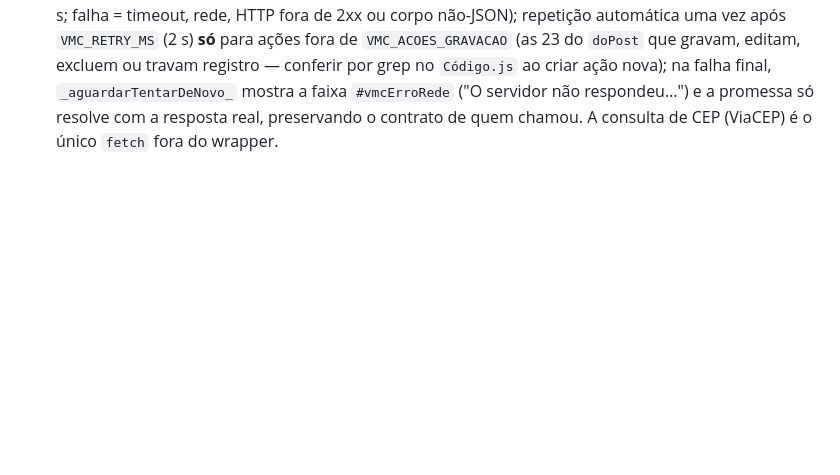
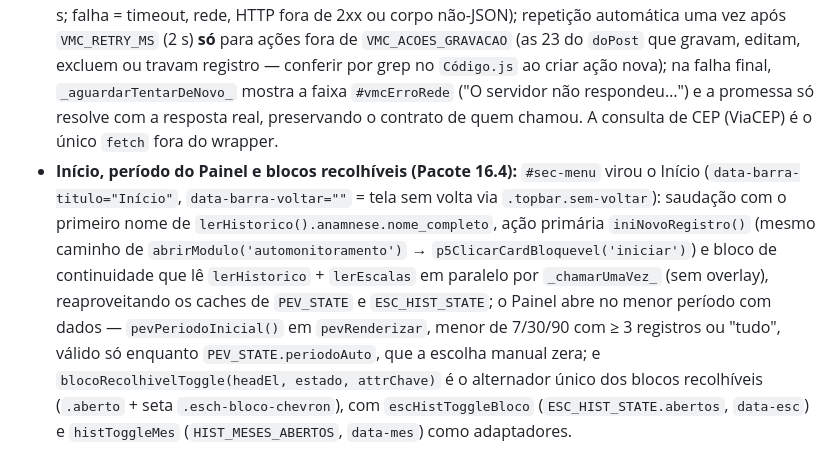
Before and after one commit to viniciusmarinaccipsi-art/clinica-vmc, a Markdown page: docs/arquitetura.md, the part around the change. Drawn GitHub-style; blank space fills up the shorter version.

Commit message:
Docs: licoes 77-78 e sistema visual 16.4
licoes-aprendidas.md: secao nova "## Pacote 16.4" com as licoes 77 (git de outro
ambiente com core.autocrlf diferente gera "modificado" falso em massa) e 78 (campo
que muda de tipo exige re-auditar todo consumidor, nao so a origem). Texto copiado
da secao 8 de status_projeto_vmc.md por script, sem reescrita, mais o marcador de
pacote/data no fim de cada uma, como nas 65-76. Cabecalho: 76 -> 78 licoes.

CLAUDE.md: ponteiro "licoes 1-76" -> "1-78". Grep antes: 1 ocorrencia de "1-76" e 1
de "76 licoes"; depois: zero das duas em CLAUDE.md e docs/.

arquitetura.md: uma linha na secao "Sistema visual" com o que o 16.4 acrescentou —
#sec-menu virou o Inicio (data-barra-voltar="" = tela sem volta, saudacao pelo
nome_completo do lerHistorico, iniNovoRegistro reusando o caminho do hub,
continuidade por _chamarUmaVez_ com os caches de PEV_STATE e ESC_HIST_STATE), o
Painel abrindo no menor periodo com dados (pevPeriodoInicial em pevRenderizar,
PEV_STATE.periodoAuto) e blocoRecolhivelToggle como alternador unico dos blocos
recolhiveis, com escHistToggleBloco e histToggleMes como adaptadores.

Nenhum arquivo de codigo tocado.

Co-Authored-By: Claude Opus 5 (1M context) <noreply@anthropic.com>

```diff
--- a/docs/arquitetura.md
+++ b/docs/arquitetura.md
@@ -313,3 +313,17 @@ Planilha individual do paciente — abas:
   mostra a faixa `#vmcErroRede` ("O servidor não respondeu…") e a promessa só
   resolve com a resposta real, preservando o contrato de quem chamou. A
   consulta de CEP (ViaCEP) é o único `fetch` fora do wrapper.
+- **Início, período do Painel e blocos recolhíveis (Pacote 16.4):** `#sec-menu`
+  virou o Início (`data-barra-titulo="Início"`, `data-barra-voltar=""` = tela sem
+  volta via `.topbar.sem-voltar`): saudação com o primeiro nome de
+  `lerHistorico().anamnese.nome_completo`, ação primária `iniNovoRegistro()` (mesmo
+  caminho de `abrirModulo('automonitoramento')` → `p5ClicarCardBloquevel('iniciar')`)
+  e bloco de continuidade que lê `lerHistorico` + `lerEscalas` em paralelo por
+  `_chamarUmaVez_` (sem overlay), reaproveitando os caches de `PEV_STATE` e
+  `ESC_HIST_STATE`; o Painel abre no menor período com dados —
+  `pevPeriodoInicial()` em `pevRenderizar`, menor de 7/30/90 com ≥ 3 registros ou
+  "tudo", válido só enquanto `PEV_STATE.periodoAuto`, que a escolha manual zera; e
+  `blocoRecolhivelToggle(headEl, estado, attrChave)` é o alternador único dos blocos
+  recolhíveis (`.aberto` + seta `.esch-bloco-chevron`), com `escHistToggleBloco`
+  (`ESC_HIST_STATE.abertos`, `data-esc`) e `histToggleMes` (`HIST_MESES_ABERTOS`,
+  `data-mes`) como adaptadores.
```
Also changed, not shown: CLAUDE.md (+1 -1 lines), docs/licoes-aprendidas.md (+7 -1 lines).
